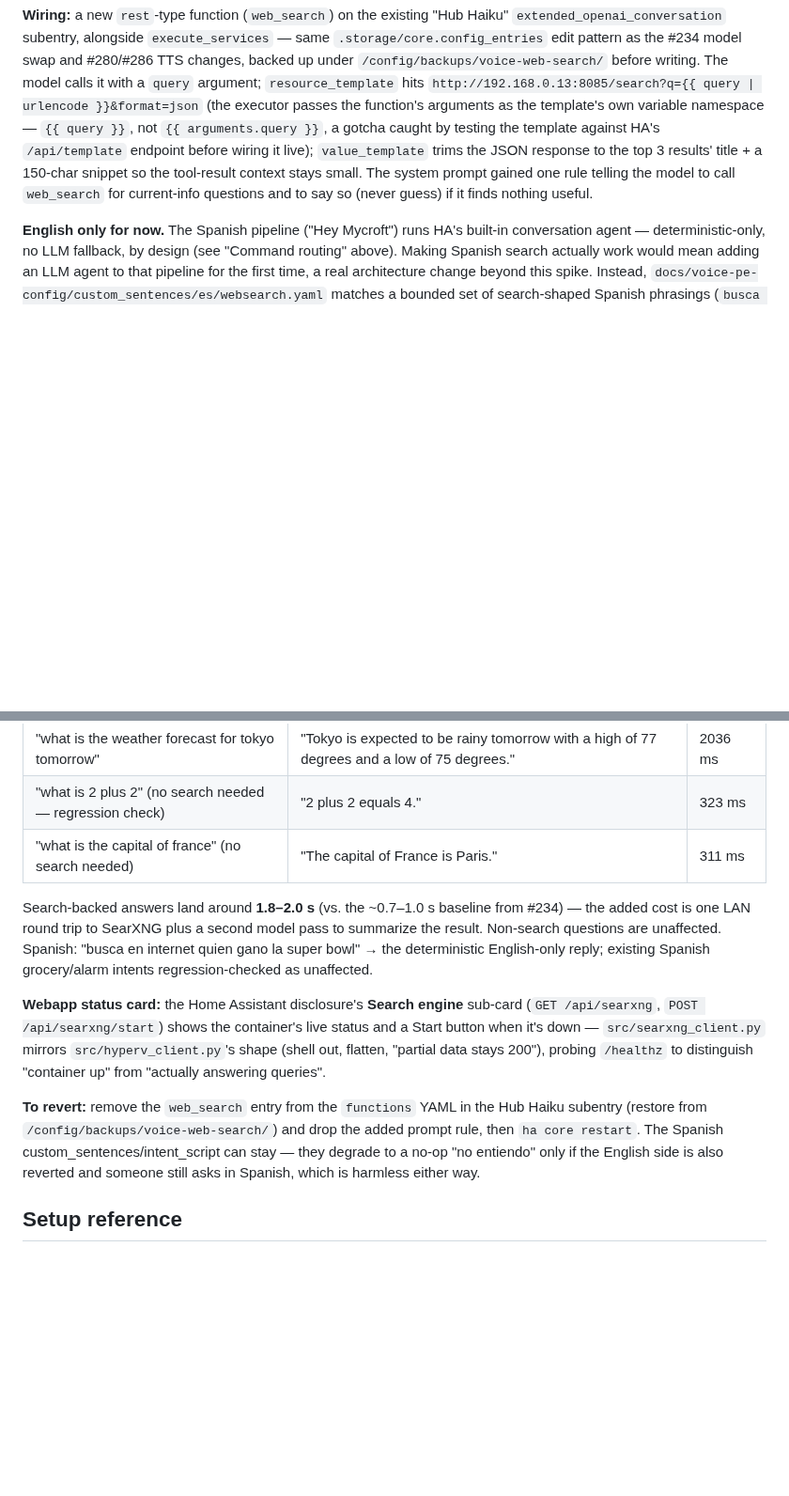
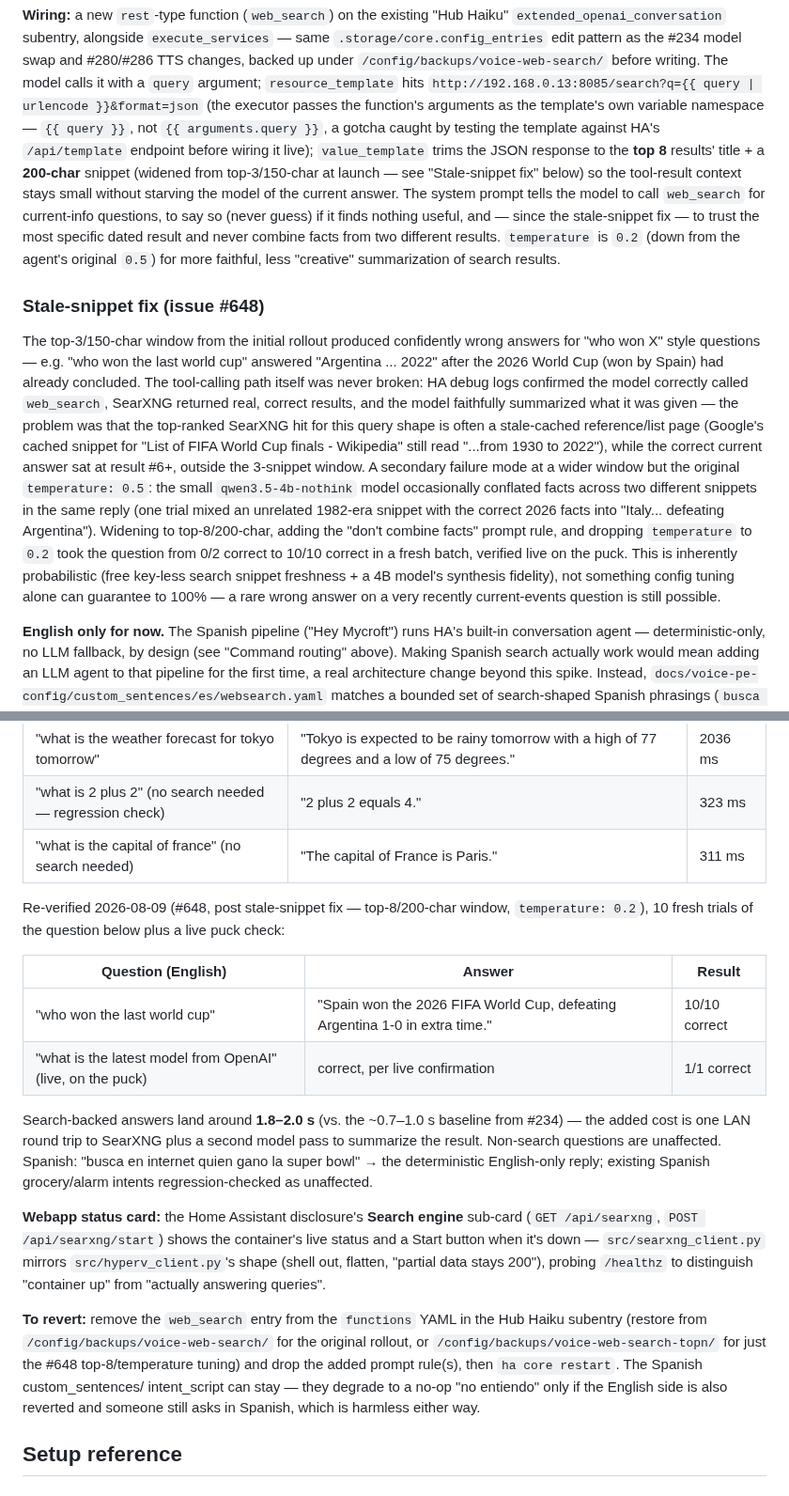
Before and after one commit to ferraroroberto/home-automation, a Markdown page: docs/voice-control.md, 2 parts joined by grey strips. Shown at 94% size. Drawn GitHub-style; blank space fills up the shorter version.

Commit message:
docs: document the web-search top-3-snippet stale-answer fix
- the initial Tier-3 web search rollout only forwarded the top 3 SearXNG
  snippets to the model, which was often just the stale-cached "top"
  reference result for "who won X" style questions, not the current answer
- widened to top-8/200-char, added an anti-conflation prompt rule, and
  lowered temperature 0.5 -> 0.2 (live HA config change, not in this repo)
- capture the incident, root cause, and fresh verification numbers so the
  doc matches deployed reality

Closes #648

```diff
--- a/docs/voice-control.md
+++ b/docs/voice-control.md
@@ -197,9 +197,35 @@ calls it with a `query` argument; `resource_template` hits
 passes the function's arguments as the template's own variable namespace — `{{ query
 }}`, not `{{ arguments.query }}`, a gotcha caught by testing the template against HA's
 `/api/template` endpoint before wiring it live); `value_template` trims the JSON response
-to the top 3 results' title + a 150-char snippet so the tool-result context stays small.
-The system prompt gained one rule telling the model to call `web_search` for current-info
-questions and to say so (never guess) if it finds nothing useful.
+to the **top 8** results' title + a **200-char** snippet (widened from top-3/150-char at
+launch — see "Stale-snippet fix" below) so the tool-result context stays small without
+starving the model of the current answer. The system prompt tells the model to call
+`web_search` for current-info questions, to say so (never guess) if it finds nothing
+useful, and — since the stale-snippet fix — to trust the most specific dated result and
+never combine facts from two different results. `temperature` is `0.2` (down from the
+agent's original `0.5`) for more faithful, less "creative" summarization of search
+results.
+
+### Stale-snippet fix (issue #648)
+
+The top-3/150-char window from the initial rollout produced confidently wrong answers
+for "who won X" style questions — e.g. "who won the last world cup" answered "Argentina
+... 2022" after the 2026 World Cup (won by Spain) had already concluded. The tool-calling
+path itself was never broken: HA debug logs confirmed the model correctly called
+`web_search`, SearXNG returned real, correct results, and the model faithfully summarized
+what it was given — the problem was that the top-ranked SearXNG hit for this query shape
+is often a stale-cached reference/list page (Google's cached snippet for "List of FIFA
+World Cup finals - Wikipedia" still read "...from 1930 to 2022"), while the correct
+current answer sat at result #6+, outside the 3-snippet window. A secondary failure mode
+at a wider window but the original `temperature: 0.5`: the small `qwen3.5-4b-nothink`
+model occasionally conflated facts across two different snippets in the same reply (one
+trial mixed an unrelated 1982-era snippet with the correct 2026 facts into "Italy...
+defeating Argentina"). Widening to top-8/200-char, adding the "don't combine facts" prompt
+rule, and dropping `temperature` to `0.2` took the question from 0/2 correct to 10/10
+correct in a fresh batch, verified live on the puck. This is inherently probabilistic
+(free key-less search snippet freshness + a 4B model's synthesis fidelity), not something
+config tuning alone can guarantee to 100% — a rare wrong answer on a very recently
+current-events question is still possible.
 
 **English only for now.** The Spanish pipeline ("Hey Mycroft") runs HA's built-in
 conversation agent — deterministic-only, no LLM fallback, by design (see "Command
@@ -223,6 +249,14 @@ test needed — matches the probe-based verification already used elsewhere in t
 | "what is 2 plus 2" (no search needed — regression check) | "2 plus 2 equals 4." | 323 ms |
 | "what is the capital of france" (no search needed) | "The capital of France is Paris." | 311 ms |
 
+Re-verified 2026-08-09 (#648, post stale-snippet fix — top-8/200-char window,
+`temperature: 0.2`), 10 fresh trials of the question below plus a live puck check:
+
+| Question (English) | Answer | Result |
+|---|---|---|
+| "who won the last world cup" | "Spain won the 2026 FIFA World Cup, defeating Argentina 1-0 in extra time." | 10/10 correct |
+| "what is the latest model from OpenAI" (live, on the puck) | correct, per live confirmation | 1/1 correct |
+
 Search-backed answers land around **1.8–2.0 s** (vs. the ~0.7–1.0 s baseline from #234) —
 the added cost is one LAN round trip to SearXNG plus a second model pass to summarize the
 result. Non-search questions are unaffected. Spanish: "busca en internet quien gano la
@@ -236,10 +270,11 @@ shape (shell out, flatten, "partial data stays 200"), probing `/healthz` to dist
 "container up" from "actually answering queries".
 
 **To revert:** remove the `web_search` entry from the `functions` YAML in the Hub Haiku
-subentry (restore from `/config/backups/voice-web-search/`) and drop the added prompt
-rule, then `ha core restart`. The Spanish custom_sentences/intent_script can stay — they
-degrade to a no-op "no entiendo" only if the English side is also reverted and someone
-still asks in Spanish, which is harmless either way.
+subentry (restore from `/config/backups/voice-web-search/` for the original rollout, or
+`/config/backups/voice-web-search-topn/` for just the #648 top-8/temperature tuning) and
+drop the added prompt rule(s), then `ha core restart`. The Spanish custom_sentences/
+intent_script can stay — they degrade to a no-op "no entiendo" only if the English side is
+also reverted and someone still asks in Spanish, which is harmless either way.
 
 ## Setup reference
 
```
